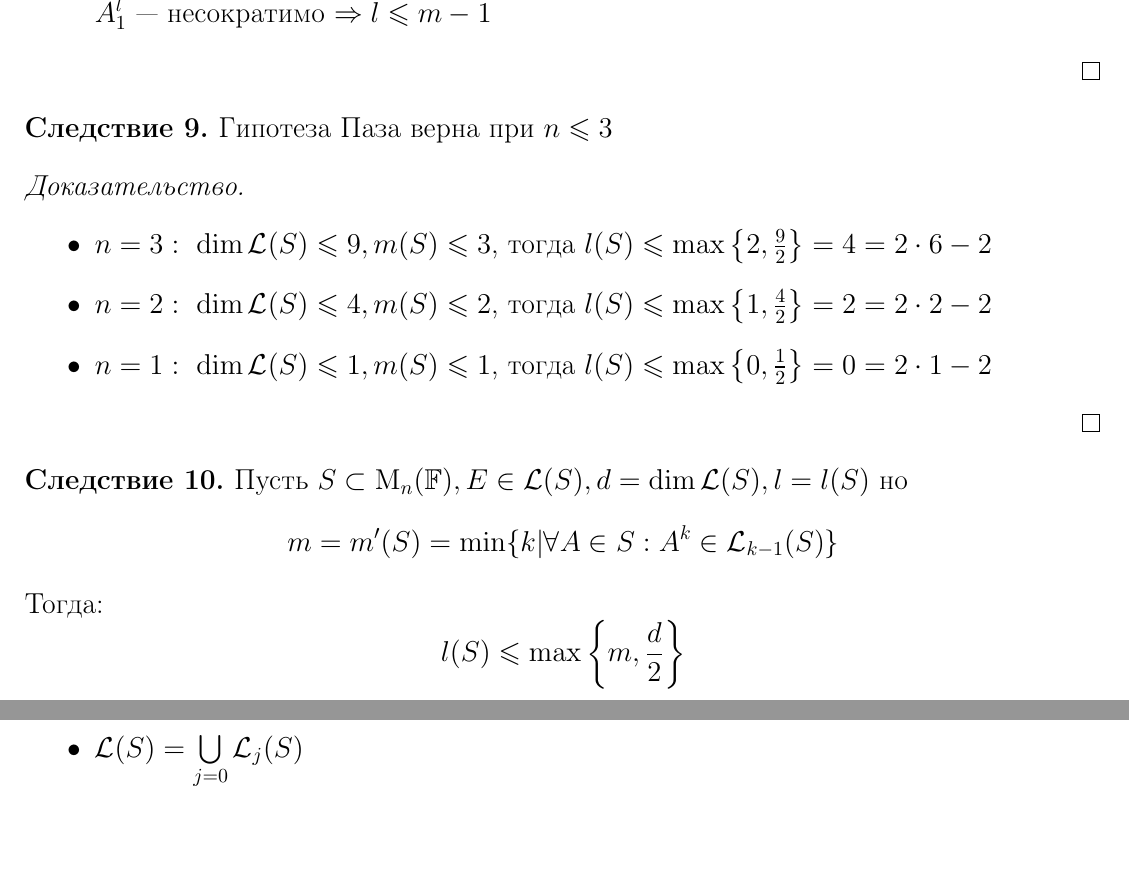
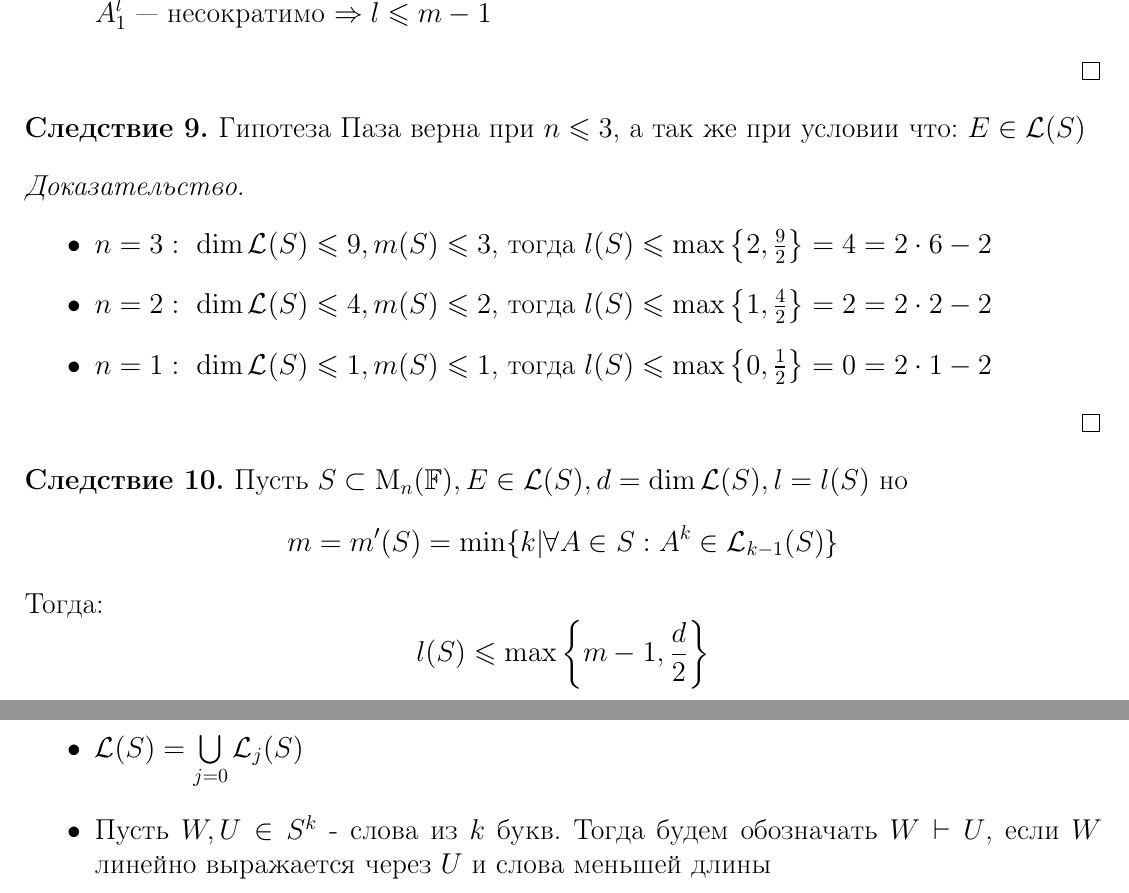
Before and after one commit to pepsiplusmilk/HSE_SMT-25, a LaTeX document (SMT_Lecture_notes.tex): two parts of pages 24 and 25 of 25, joined at a grey line, cut so that both start at the same text, the shorter picture padded with empty space. Compiled offline with pdfLaTeX.

Commit message:
Небольшие исправления Лекции 7
- Уточнено следствие(гипотеза Паза при n <= 3)
- Добавлено новое обозначение

```diff
--- a/SMT_Lecture_notes.tex
+++ b/SMT_Lecture_notes.tex
@@ -1324,7 +1324,7 @@
 \end{proof}
 
 \begin{conseq}
-	Гипотеза Паза верна при \(n \leqslant 3\)
+	Гипотеза Паза верна при \(n \leqslant 3\), а так же при условии что: \(E \in \mathcal{L}(S)\)
 \end{conseq}
 
 \begin{proof}[Доказательство]
@@ -1342,7 +1342,7 @@
 	Пусть \(S \subset \operatorname{M}_n(\mathbb{F}), E \in \mathcal{L}(S), d = \operatorname{dim} \mathcal{L}(S), l = l(S)\) но
 	\[m = m^{\prime}(S) = \operatorname{min} \{k | \forall A \in S : A^k \in \mathcal{L}_{k - 1}(S)\}\]
 	Тогда:
-	\[l(S) \leqslant \operatorname{max} \left\{ m, \frac{d}{2} \right\}\]
+	\[l(S) \leqslant \operatorname{max} \left\{ m - 1, \frac{d}{2} \right\}\]
 \end{conseq}
 
 \newpage
@@ -1358,6 +1358,7 @@
 	\item Если \(E \in \mathcal{L}(S)\), то \(S^0 = \{E\}\) - множество скалярных матриц, иначе \(S^0 = \varnothing\)
 	\item \(\mathcal{L}_i(S) = \langle S^{\leqslant i} \rangle\)
 	\item \(\mathcal{L}(S) = \bigcup\limits_{j = 0} \mathcal{L}_j(S)\)
+	\item Пусть \(W, U \in S^k\) - слова из \(k\) букв. Тогда будем обозначать \(W \vdash U\), если \(W\) линейно выражается через \(U\) и слова меньшей длины
 \end{itemize}
 
 \end{document}
```
Also changed, not shown: SMT_Lecture_notes.pdf, SMT_Lecture_notes.tex (6 more changed lines).
